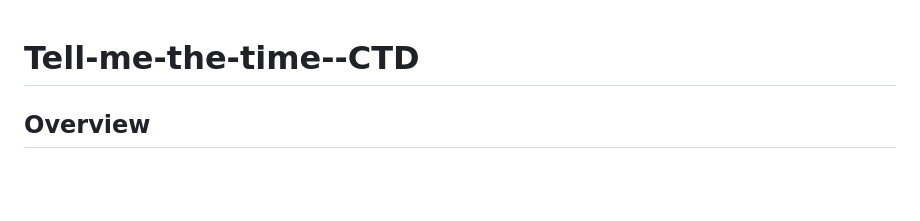
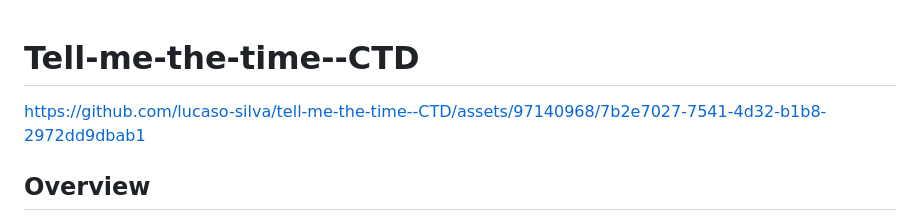
Before and after one commit to lucaso-silva/tell-me-the-time--CTD, a Markdown page: README.md, the part around the change. Drawn GitHub-style; blank space fills up the shorter version.

Commit message:
Update README.md add video

```diff
--- a/README.md
+++ b/README.md
@@ -1,5 +1,6 @@
 # Tell-me-the-time--CTD
 
+https://github.com/lucaso-silva/tell-me-the-time--CTD/assets/97140968/7b2e7027-7541-4d32-b1b8-2972dd9dbab1
 
 ## Overview
 This application was developed to improve my HTML, CSS, and JavaScript abilities.
```
